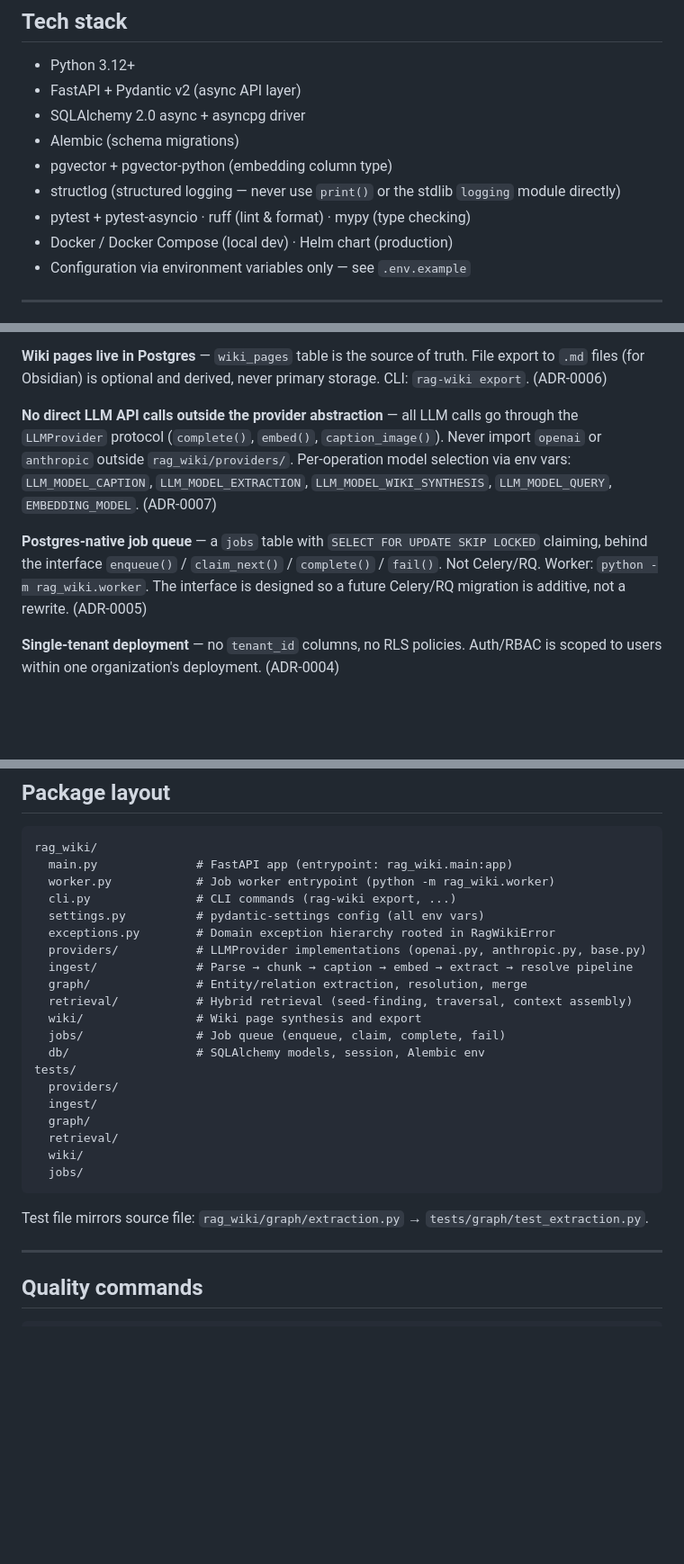
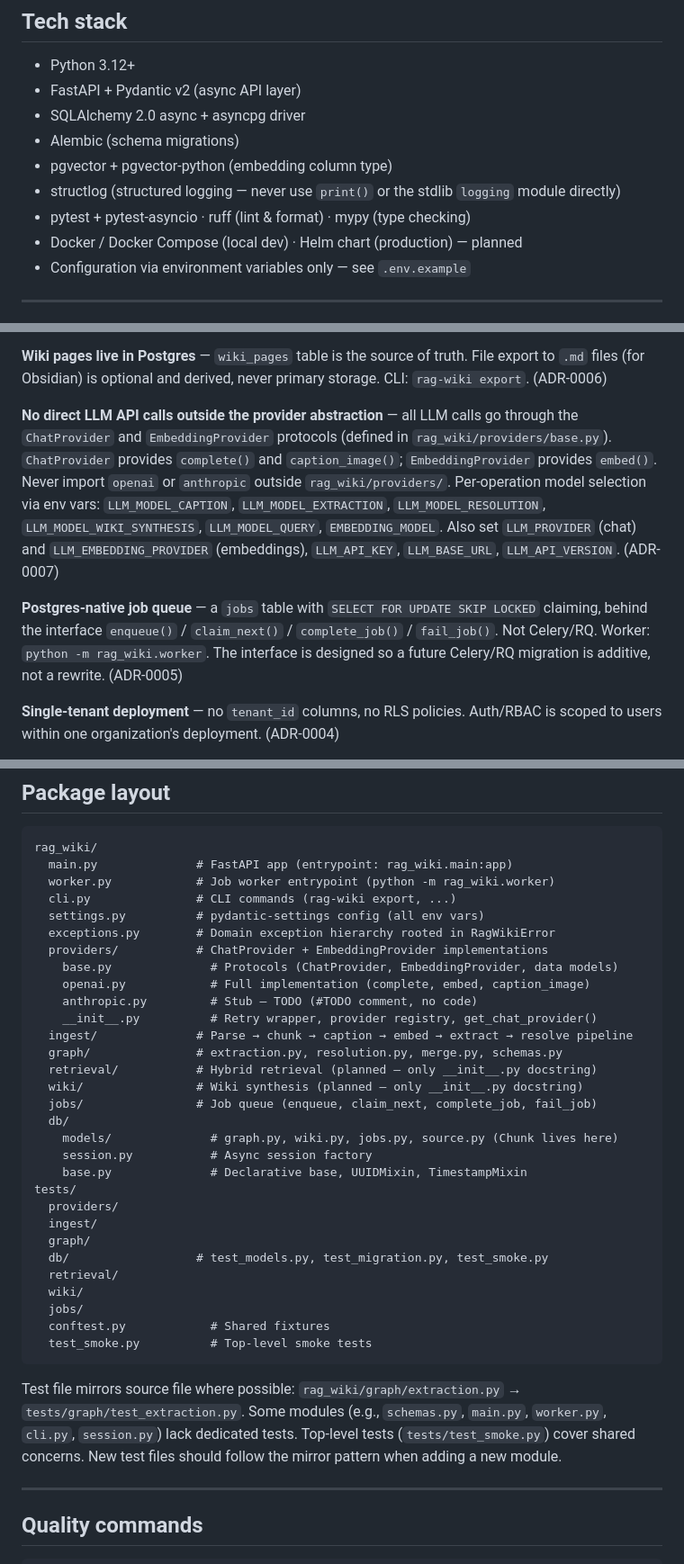
Before and after one commit to mrae43/rag-wiki, a Markdown page: AGENTS.md, 3 parts joined by grey strips. Shown at 90% size. Drawn GitHub-style; blank space fills up the shorter version.

Commit message:
fix: update LLM provider references to ChatProvider and EmbeddingProvider in AGENTS.md

````diff
--- a/AGENTS.md
+++ b/AGENTS.md
@@ -43,7 +43,7 @@ over a Postgres + knowledge graph backend.
 - pgvector + pgvector-python (embedding column type)
 - structlog (structured logging — never use `print()` or the stdlib `logging` module directly)
 - pytest + pytest-asyncio · ruff (lint & format) · mypy (type checking)
-- Docker / Docker Compose (local dev) · Helm chart (production)
+- Docker / Docker Compose (local dev) · Helm chart (production) — planned
 - Configuration via environment variables only — see `.env.example`
 
 ---
@@ -70,15 +70,19 @@ File export to `.md` files (for Obsidian) is optional and derived, never
 primary storage. CLI: `rag-wiki export`. (ADR-0006)
 
 **No direct LLM API calls outside the provider abstraction** — all LLM calls
-go through the `LLMProvider` protocol (`complete()`, `embed()`,
-`caption_image()`). Never import `openai` or `anthropic` outside
-`rag_wiki/providers/`. Per-operation model selection via env vars:
-`LLM_MODEL_CAPTION`, `LLM_MODEL_EXTRACTION`, `LLM_MODEL_WIKI_SYNTHESIS`,
-`LLM_MODEL_QUERY`, `EMBEDDING_MODEL`. (ADR-0007)
+go through the `ChatProvider` and `EmbeddingProvider` protocols (defined in
+`rag_wiki/providers/base.py`). `ChatProvider` provides `complete()` and
+`caption_image()`; `EmbeddingProvider` provides `embed()`. Never import
+`openai` or `anthropic` outside `rag_wiki/providers/`. Per-operation model
+selection via env vars:
+`LLM_MODEL_CAPTION`, `LLM_MODEL_EXTRACTION`, `LLM_MODEL_RESOLUTION`,
+`LLM_MODEL_WIKI_SYNTHESIS`, `LLM_MODEL_QUERY`, `EMBEDDING_MODEL`.
+Also set `LLM_PROVIDER` (chat) and `LLM_EMBEDDING_PROVIDER` (embeddings),
+`LLM_API_KEY`, `LLM_BASE_URL`, `LLM_API_VERSION`. (ADR-0007)
 
 **Postgres-native job queue** — a `jobs` table with `SELECT FOR UPDATE SKIP
 LOCKED` claiming, behind the interface `enqueue()` / `claim_next()` /
-`complete()` / `fail()`. Not Celery/RQ. Worker: `python -m rag_wiki.worker`.
+`complete_job()` / `fail_job()`. Not Celery/RQ. Worker: `python -m rag_wiki.worker`.
 The interface is designed so a future Celery/RQ migration is additive, not a
 rewrite. (ADR-0005)
 
@@ -130,24 +134,37 @@ rag_wiki/
   cli.py               # CLI commands (rag-wiki export, ...)
   settings.py          # pydantic-settings config (all env vars)
   exceptions.py        # Domain exception hierarchy rooted in RagWikiError
-  providers/           # LLMProvider implementations (openai.py, anthropic.py, base.py)
+  providers/           # ChatProvider + EmbeddingProvider implementations
+    base.py              # Protocols (ChatProvider, EmbeddingProvider, data models)
+    openai.py            # Full implementation (complete, embed, caption_image)
+    anthropic.py         # Stub — TODO (#TODO comment, no code)
+    __init__.py          # Retry wrapper, provider registry, get_chat_provider()
   ingest/              # Parse → chunk → caption → embed → extract → resolve pipeline
-  graph/               # Entity/relation extraction, resolution, merge
-  retrieval/           # Hybrid retrieval (seed-finding, traversal, context assembly)
-  wiki/                # Wiki page synthesis and export
-  jobs/                # Job queue (enqueue, claim, complete, fail)
-  db/                  # SQLAlchemy models, session, Alembic env
+  graph/               # extraction.py, resolution.py, merge.py, schemas.py
+  retrieval/           # Hybrid retrieval (planned — only __init__.py docstring)
+  wiki/                # Wiki synthesis (planned — only __init__.py docstring)
+  jobs/                # Job queue (enqueue, claim_next, complete_job, fail_job)
+  db/
+    models/              # graph.py, wiki.py, jobs.py, source.py (Chunk lives here)
+    session.py           # Async session factory
+    base.py              # Declarative base, UUIDMixin, TimestampMixin
 tests/
   providers/
   ingest/
   graph/
+  db/                  # test_models.py, test_migration.py, test_smoke.py
   retrieval/
   wiki/
   jobs/
+  conftest.py            # Shared fixtures
+  test_smoke.py          # Top-level smoke tests
 ```
 
-Test file mirrors source file: `rag_wiki/graph/extraction.py` →
-`tests/graph/test_extraction.py`.
+Test file mirrors source file where possible: `rag_wiki/graph/extraction.py` →
+`tests/graph/test_extraction.py`. Some modules (e.g., `schemas.py`, `main.py`,
+`worker.py`, `cli.py`, `session.py`) lack dedicated tests. Top-level tests
+(`tests/test_smoke.py`) cover shared concerns. New test files should follow the
+mirror pattern when adding a new module.
 
 ---
 
````
Also changed, not shown: other parts of AGENTS.md (+1 -1 lines).
